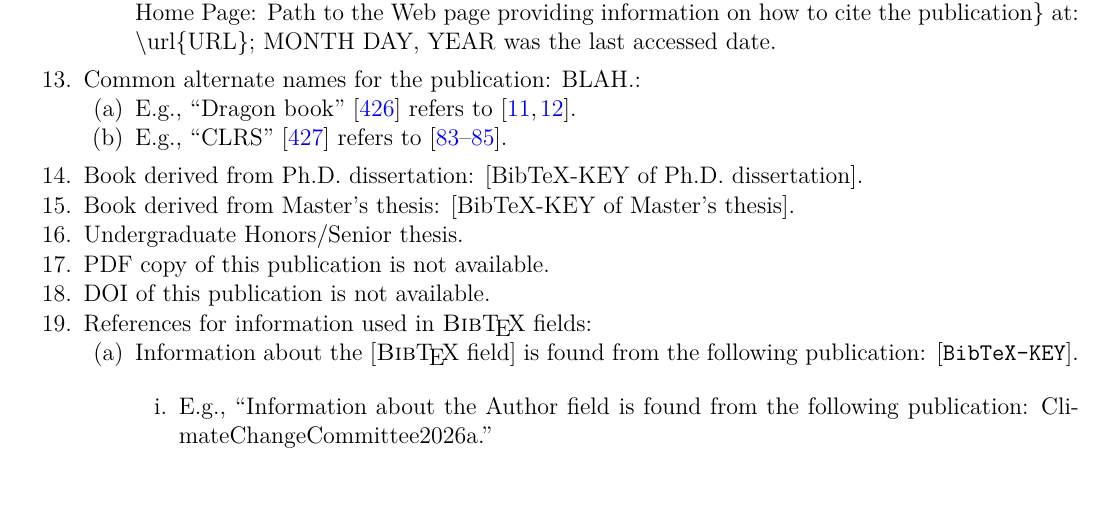
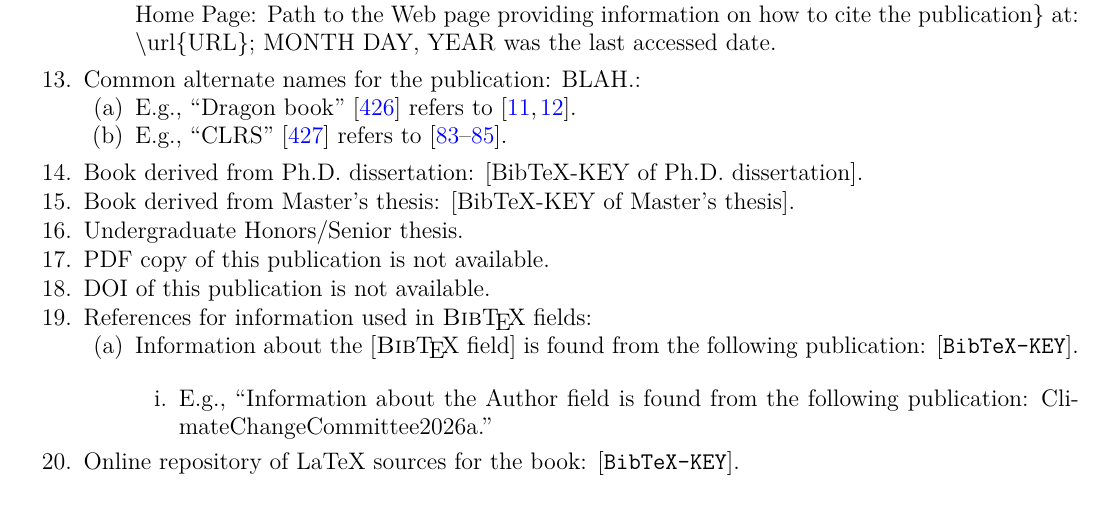
Before and after one commit to eda-ricercatore/guidelines, a LaTeX paper (guidelines.tex): part of page 16 of 58, cut so that both start at the same text. The pictures show the PDF file guidelines.pdf that the author committed with the source.

Commit message:
Add information about referencing repositories of LaTeX sources for publications such as research papers, theses/dissertations, books, and research/project proposals.

```diff
--- a/guidelines.tex
+++ b/guidelines.tex
@@ -778,6 +778,8 @@ This is a list of template information for the {\tt Annote} {\sc Bib}\TeX\ field
 		\item E.g., ``Information about the Author field is found from the following publication: ClimateChangeCommittee2026a.''
 		\end{enumerate}
 	\end{enumerate}
+\item Online repository of LaTeX sources for the book: [{\tt BibTeX-KEY}].
+%	Online repository of \LaTeX\ sources for the book: [{\tt BibTeX-KEY}].
 \end{enumerate}
 
 
```
Also changed, not shown: guidelines.pdf.
